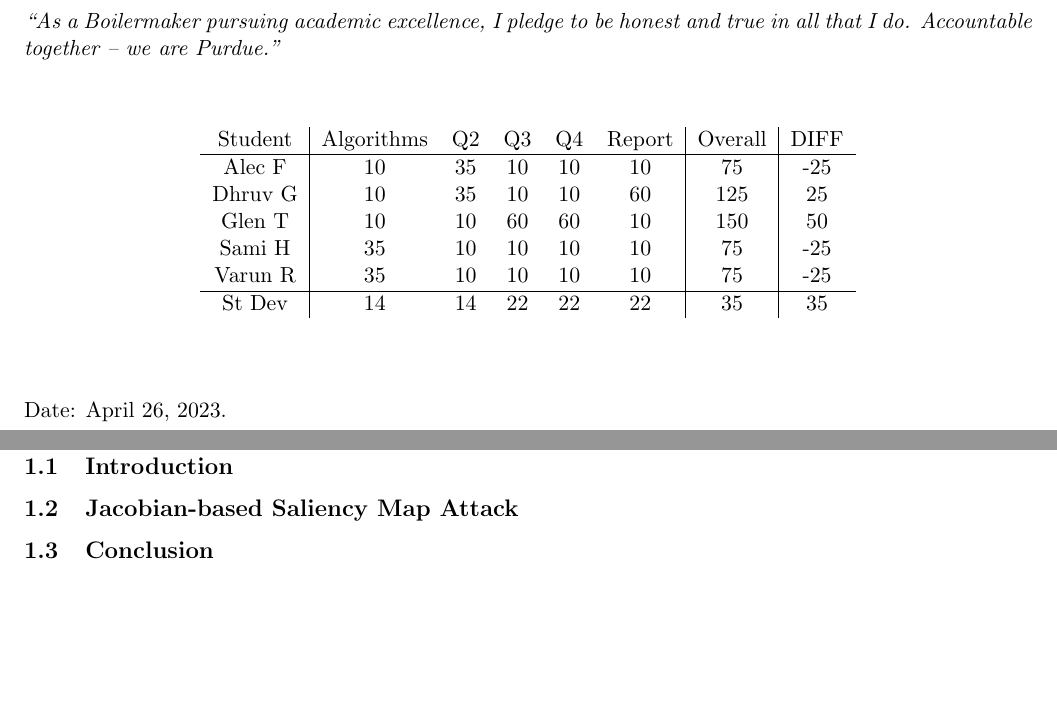
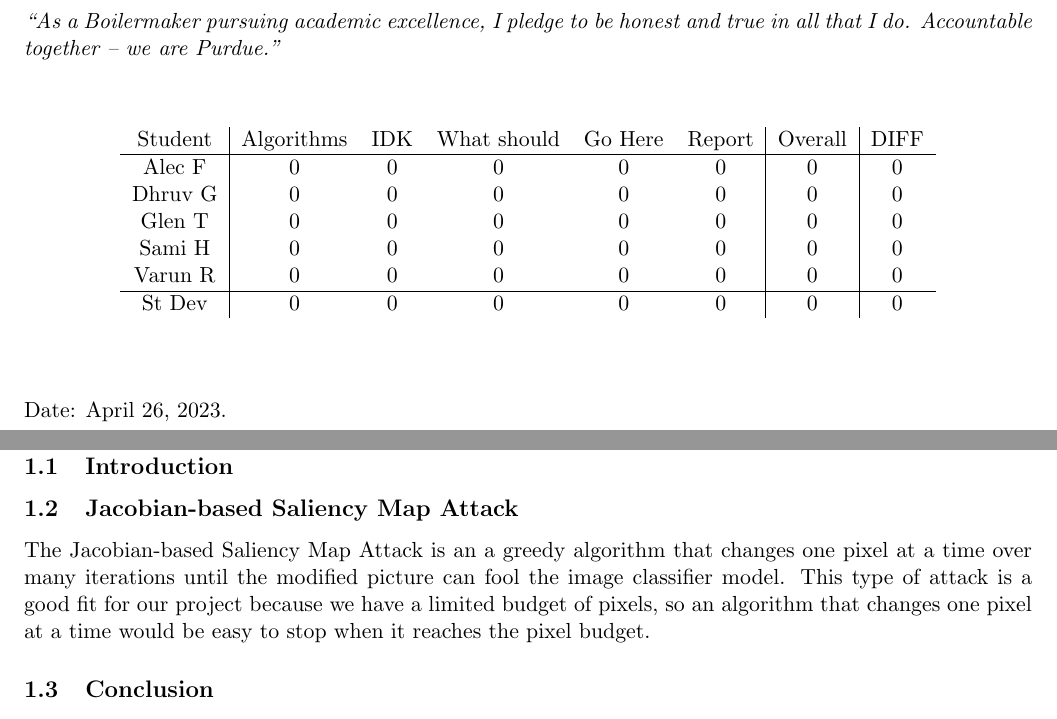
Before and after one commit to sheathcote/IE332Project2, a LaTeX document (Project2Report.tex): two parts of pages 1 and 4 of 4, joined at a grey line, cut so that both start at the same text, the shorter picture padded with empty space. Compiled offline with pdfLaTeX.

Commit message:
Update Project2Report.tex
Started writing about the JSMA attack

```diff
--- a/Project2Report.tex
+++ b/Project2Report.tex
@@ -75,16 +75,16 @@ Accountable together -- we are Purdue.''}
   \begin{center}
     \label{tab:table1}
     \begin{tabular}{c|ccccc|c|c}
-      Student & Algorithms & Q2 & Q3 & Q4 & Report & Overall & DIFF\\
+      Student & Algorithms & IDK & What should & Go Here & Report & Overall & DIFF\\
       \hline
-      Alec F & 10 & 35 & 10 & 10 & 10 & 75 & -25\\
-      Dhruv G & 10 & 35 & 10 & 10 & 60 & 125 & 25\\
-      Glen T & 10 & 10 & 60 & 60 & 10 & 150 & 50\\
-      Sami H & 35 & 10 & 10 & 10 & 10 & 75 & -25\\
-      Varun R & 35 & 10 & 10 & 10 & 10 & 75 & -25\\
+      Alec F & 0 & 0 & 0 & 0 & 0 & 0 & 0\\
+      Dhruv G & 0 & 0 & 0 & 0 & 0 & 0 & 0\\
+      Glen T & 0 & 0 & 0 & 0 & 0 & 0 & 0\\
+      Sami H & 0 & 0 & 0 & 0 & 0 & 0 & 0\\
+      Varun R & 0 & 0 & 0 & 0 & 0 & 0 & 0\\
 
       \hline
-      St Dev & 14 & 14 & 22 & 22 & 22 & 35 & 35
+      St Dev & 0 & 0 & 0 & 0 & 0 & 0 & 0
     \end{tabular}
   \end{center}
 \end{table}
@@ -152,6 +152,7 @@ Accountable together -- we are Purdue.''}
 \section{Main Text}
 \subsection{Introduction}
 \subsection{Jacobian-based Saliency Map Attack}
+\paragraph{The Jacobian-based Saliency Map Attack is an a greedy algorithm that changes one pixel at a time over many iterations until the modified picture can fool the image classifier model. This type of attack is a good fit for our project because we have a limited budget of pixels, so an algorithm that changes one pixel at a time would be easy to stop when it reaches the pixel budget.}
 \subsection{Conclusion}
 
 \section{Appendix}
```
